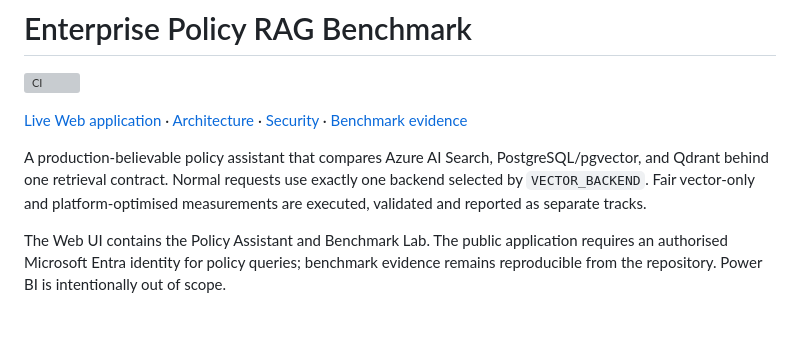
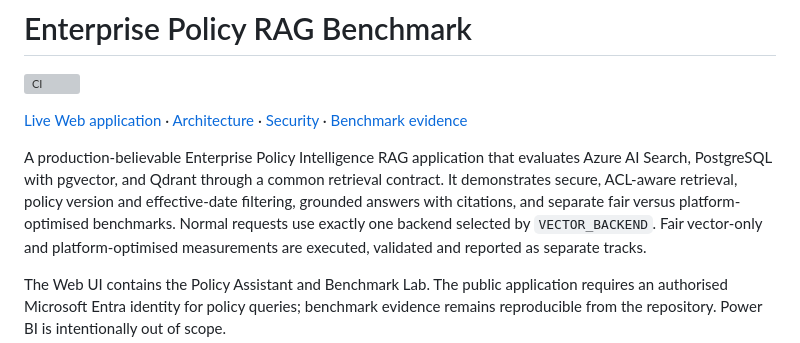
Before and after one commit to architectranbir/enterprise-policy-rag-benchmark, a Markdown page: README.md, the part around the change. Rendered like a GitHub page; blank space fills up the shorter version; grey boxes are pictures that could not be loaded.

Commit message:
Revise application description in README.md
Updated the description of the application to clarify its purpose and features.

```diff
--- a/README.md
+++ b/README.md
@@ -11,8 +11,7 @@
 [Architecture](ARCHITECTURE.md) · [Security](docs/SECURITY.md) ·
 [Benchmark evidence](benchmark_results/)
 
-A production-believable policy assistant that compares Azure AI Search,
-PostgreSQL/pgvector, and Qdrant behind one retrieval contract. Normal requests use
+A production-believable Enterprise Policy Intelligence RAG application that evaluates Azure AI Search, PostgreSQL with pgvector, and Qdrant through a common retrieval contract. It demonstrates secure, ACL-aware retrieval, policy version and effective-date filtering, grounded answers with citations, and separate fair versus platform-optimised benchmarks. Normal requests use
 exactly one backend selected by `VECTOR_BACKEND`. Fair vector-only and platform-optimised
 measurements are executed, validated and reported as separate tracks.
 
```
